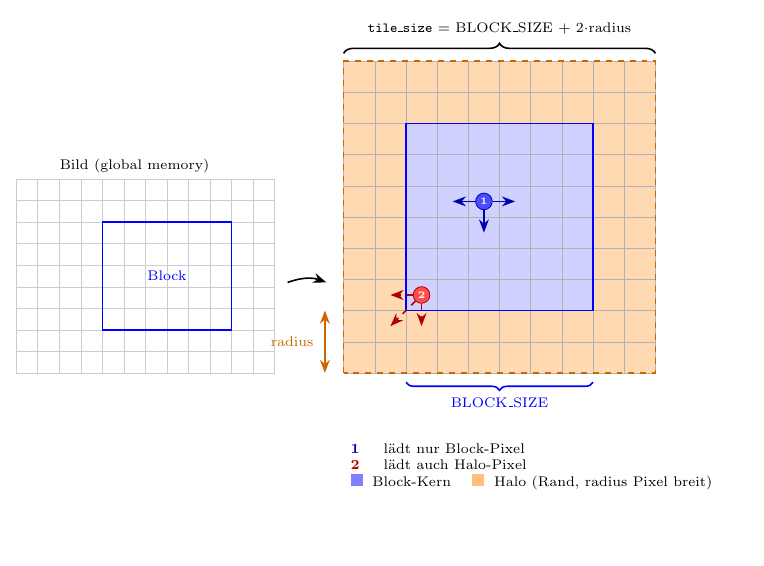
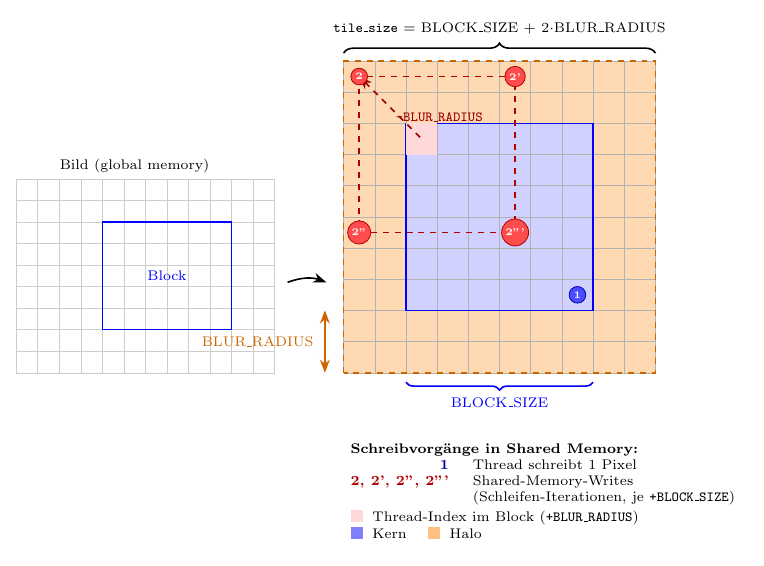
Before and after one commit to thomjur/fapra26-canny-edge-detection, a LaTeX figure (presentation/assets/gaussian/gaussian_shared_2.tex): the whole page, the shorter picture padded with empty space. Compiled offline with pdfLaTeX.

Commit message:
new picture in shared memory

```diff
--- a/presentation/assets/gaussian/gaussian_shared_2.tex
+++ b/presentation/assets/gaussian/gaussian_shared_2.tex
@@ -47,24 +47,36 @@
             \draw[blue, thick] (\radius*\cellR, \radius*\cellR) rectangle ++(\blocksz*\cellR, \blocksz*\cellR);
             \draw[orange!80!black, thick, dashed] (0,0) rectangle ++(10*\cellR, 10*\cellR);
 
-    % marker (1): core thread, loads only neighbors that are part of the block itself
+            % marker (1): thread that writes exactly ONE pixel — moved clearly BELOW the
+            % corner cluster now that the cluster sits at the top
             \node[circle, draw=blue!70!black, fill=blue!70!white, text=white, inner sep=1.2pt, font=\tiny\bfseries] (t1)
-        at ({(\radius+2.5)*\cellR}, {(\radius+3.5)*\cellR}) {1};
-    \draw[->, blue!70!black, thick] (t1) -- ++({1.0*\cellR}, 0);
-    \draw[->, blue!70!black, thick] (t1) -- ++(0, {-1.0*\cellR});
-    \draw[->, blue!70!black, thick] (t1) -- ++({-1.0*\cellR}, 0);
+            at ({7.5*\cellR}, {2.5*\cellR}) {1};
 
-    % marker (2): edge thread, additionally loads pixels outside the original block (halo)
-    \node[circle, draw=red!70!black, fill=red!70!white, text=white, inner sep=1.2pt, font=\tiny\bfseries] (t2)
-        at ({(\radius+0.5)*\cellR}, {(\radius+0.5)*\cellR}) {2};
-    \draw[->, red!70!black, thick, dashed] (t2) -- ++({-1.0*\cellR}, 0);
-    \draw[->, red!70!black, thick, dashed] (t2) -- ++(0, {-1.0*\cellR});
-    \draw[->, red!70!black, thick, dashed] (t2) -- ++({-1.0*\cellR}, {-1.0*\cellR});
+            % marker (2, 2', 2'', 2'''): the corner thread (tx=0, ty=0) — full halo corner pixel.
+            % Both i and j have TWO valid loop values (0 and BLOCK_SIZE), so this ONE thread
+            % writes FOUR cells in total, forming a BLOCK_SIZE x BLOCK_SIZE square.
+            \coordinate (cA) at ({0.5*\cellR}, {9.5*\cellR});                     % ORIGIN: i=tx, j=ty (Ecke oben links)
+            \coordinate (cB) at ({(0.5+\blocksz-1)*\cellR}, {9.5*\cellR});         % i=tx+BLOCK_SIZE, j=ty (core) — 1 Zelle näher
+            \coordinate (cC) at ({0.5*\cellR}, {(9.5-\blocksz+1)*\cellR});         % i=tx, j=ty+BLOCK_SIZE (core) — 1 Zelle näher
+            \coordinate (cD) at ({(0.5+\blocksz-1)*\cellR}, {(9.5-\blocksz+1)*\cellR}); % beide +BLOCK_SIZE — 1 Zelle näher
+
+            % the ACTUAL block-owned pixel of this same thread: (tx+radius, ty+radius) — always core,
+            % highlighted light red and connected to the origin via the "-radius" shift
+            \fill[red!15] ({\radius*\cellR}, {(9-\radius)*\cellR}) rectangle ++(\cellR,\cellR);
+            \draw[<-, red!60!black, thick, dashed] (cA) -- ({(\radius+0.5)*\cellR}, {(9-\radius+0.5)*\cellR})
+            node[midway, below right=-1pt] {\texttt{-BLUR\_RADIUS}};
+
+            \draw[red!70!black, thick, dashed] (cA) rectangle (cD);
+
+            \node[circle, draw=red!70!black, fill=red!70!white, text=white, inner sep=1.2pt, font=\tiny\bfseries] at (cA) {2};
+            \node[circle, draw=red!70!black, fill=red!70!white, text=white, inner sep=1.2pt, font=\tiny\bfseries] at (cB) {2'};
+            \node[circle, draw=red!70!black, fill=red!70!white, text=white, inner sep=1.2pt, font=\tiny\bfseries] at (cC) {2''};
+            \node[circle, draw=red!70!black, fill=red!70!white, text=white, inner sep=1.2pt, font=\tiny\bfseries] at (cD) {2'''};
 
             % brace: tile_size (top)
             \draw[decorate, decoration={brace, amplitude=5pt}, thick]
             (0, {10.25*\cellR}) -- ({10*\cellR}, {10.25*\cellR})
-        node[midway, above=6pt] {\texttt{tile\_size} = BLOCK\_SIZE + 2$\cdot$radius};
+            node[midway, above=6pt] {\texttt{tile\_size} = BLOCK\_SIZE + 2$\cdot$BLUR\_RADIUS};
 
             % brace: BLOCK_SIZE (below tile, own row so it never collides with legend)
             \draw[decorate, decoration={brace, amplitude=4pt, mirror}, thick, blue]
@@ -73,15 +85,18 @@
 
             % arrow: radius (halo thickness, left side)
             \draw[<->, orange!80!black, thick] (-0.6*\cellR, 0) -- (-0.6*\cellR, {\radius*\cellR})
-        node[midway, left=2pt, align=center] {radius};
+            node[midway, left=2pt, align=center] {BLUR\_RADIUS};
 
             % ---- legend, well below everything else ----
             \node[align=left, anchor=north west] at (0, {-2.0*\cellR}) {
                 \begin{tabular}{@{}rl@{}}
-        \textcolor{blue!70!black}{\textbf{1}} & lädt nur Block-Pixel\\
-        \textcolor{red!70!black}{\textbf{2}}  & lädt auch Halo-Pixel\\
-        \multicolumn{2}{@{}l@{}}{\textcolor{blue!50!white}{\rule{6pt}{6pt}}\; Block-Kern \quad
-                                  \textcolor{orange!50!white}{\rule{6pt}{6pt}}\; Halo (Rand, radius Pixel breit)}
+                    \multicolumn{2}{@{}l@{}}{\textbf{Schreibvorgänge in Shared Memory:}}\\
+                    \textcolor{blue!70!black}{\textbf{1}} & Thread schreibt 1 Pixel\\
+                    \textcolor{red!70!black}{\textbf{2, 2', 2'', 2'''}} & Shared-Memory-Writes\\
+                    & (Schleifen-Iterationen, je \texttt{+BLOCK\_SIZE})\\[2pt]
+                    \multicolumn{2}{@{}l@{}}{\textcolor{red!15}{\rule{6pt}{6pt}}\; Thread-Index im Block (\texttt{+BLUR\_RADIUS})}\\
+                    \multicolumn{2}{@{}l@{}}{\textcolor{blue!50!white}{\rule{6pt}{6pt}}\; Kern \quad
+                    \textcolor{orange!50!white}{\rule{6pt}{6pt}}\; Halo}
                 \end{tabular}
             };
 
```
Also changed, not shown: presentation/assets/gaussian/gaussian_shared_2.png, 1 other file. Lines whose indentation alone changed are shown as unchanged.
